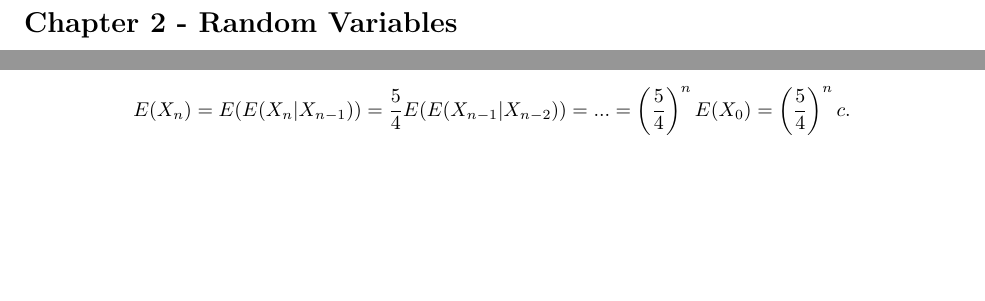
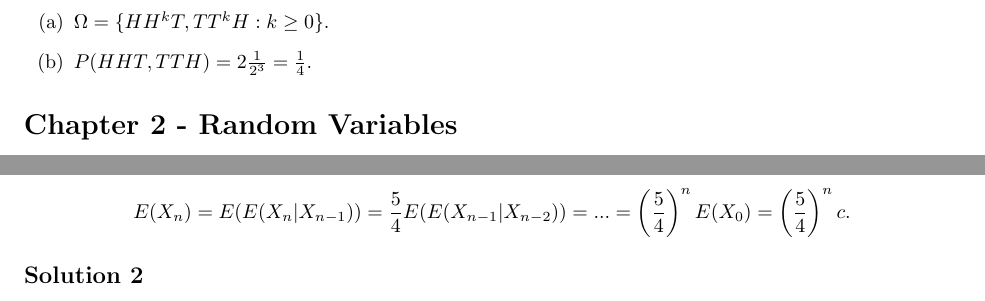
Before and after one commit to noudald/all-of-statistics, a LaTeX document (main.tex, which reads ch1.tex): two parts of pages 3 and 7 of 20 before the commit and two parts of pages 3 and 8 of 20 after it, joined at a grey line, cut at the place of the change, the shorter picture padded with empty space. Compiled offline with pdfLaTeX.

Commit message:
Solution 1.13

```diff
--- a/ch1.tex
+++ b/ch1.tex
@@ -153,3 +153,11 @@ Suppose $A \bot B$, i.e. $P(AB) = P(A)P(B)$, then
 
 I think this question is not well-defined and similar to the boy-girl paradox.
 We could intrepid the questions in multiple ways and get both right answers $\frac{1}{2}$ and $\frac{1}{3}$.
+
+
+\subsection*{Solution 13}
+
+\begin{itemize}
+    \item[(a)] $\Omega = \{ HH^kT, TT^kH: k \geq 0 \}$.
+    \item[(b)] $P(HHT, TTH) = 2 \frac{1}{2^3} = \frac{1}{4}$.
+\end{itemize}
```
